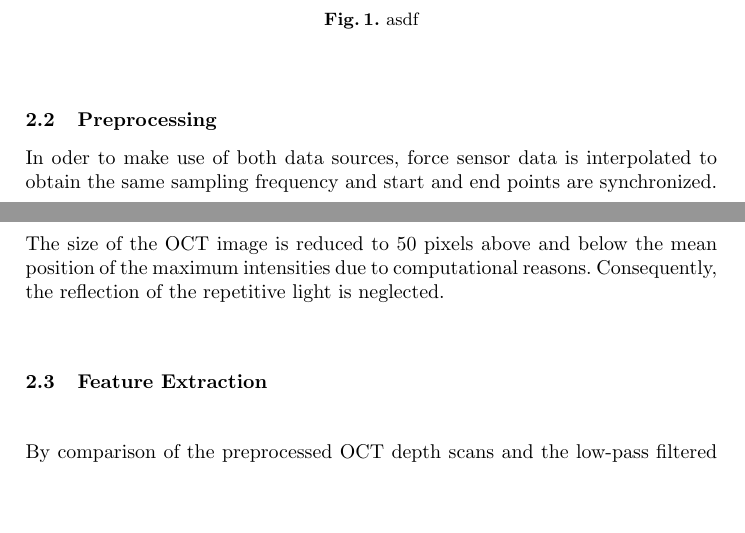
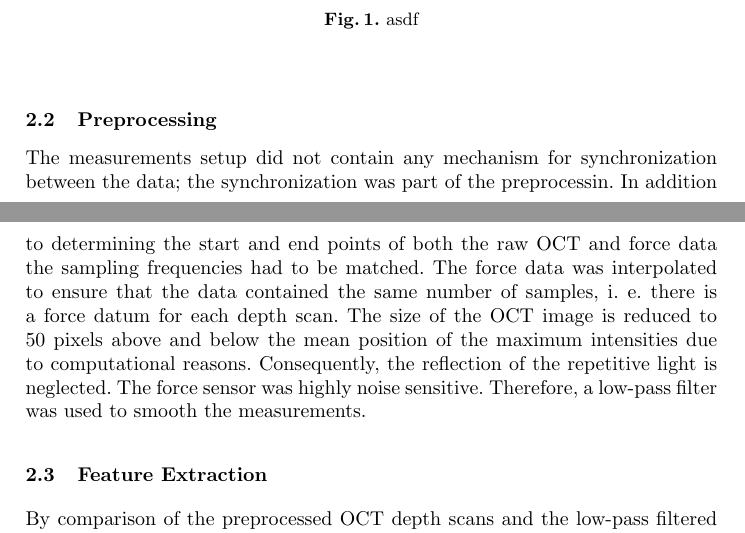
Before and after one commit to lachu280392/Schlaeferprojekt, a LaTeX paper (paper/paper.tex, which reads paper/content/dataAcuisition.tex): two parts of pages 2 and 3 of 4, joined at a grey line, cut so that both start at the same text, the shorter picture padded with empty space. Compiled offline with pdfLaTeX.

Commit message:
preprocessing

```diff
--- a/paper/content/dataAcuisition.tex
+++ b/paper/content/dataAcuisition.tex
@@ -27,12 +27,15 @@ The acting forces are up to ...(???) Newton by only considering the force in nee
 
 \subsection{Preprocessing}
 
-In oder to make use of both data sources, force sensor data is interpolated to obtain the same sampling frequency and start
-and end points are synchronized.
+The measurements setup did not contain any mechanism for synchronization between the data; the synchronization was part of the preprocessin.
+In addition to determining the start and end points of both the raw OCT and force data the sampling frequencies had to be matched.
+The force data was interpolated to ensure that the data contained the same number of samples, i. e. there is a force datum for each depth scan.
 The size of the OCT image is reduced to 50 pixels above and below the mean position of the maximum intensities due to
 computational reasons. Consequently, the reflection of the repetitive light is neglected.
+The force sensor was highly noise sensitive.
+Therefore, a low-pass filter was used to smooth the measurements.
 
-\subsection{Feature Extraction}
+\subsection{Feature Extraction}\label{subsec:feature_extraction}
 
 By comparison of the preprocessed OCT depth scans and the low-pass filtered force data it is evident that there is a relationship between the depth at the maximum intensity and the force at each point in time.
 Thus, the depth at which the OCT intenity is at its maximum was used as a predictor in the models.
```
